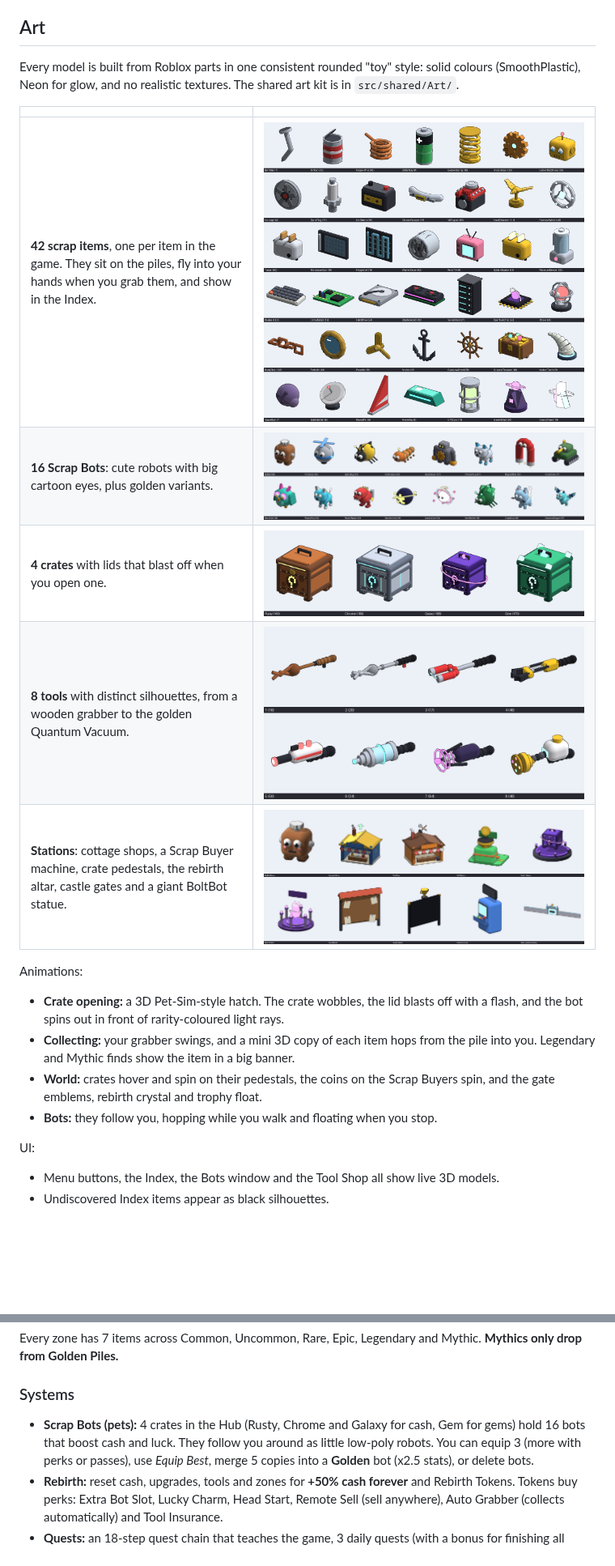
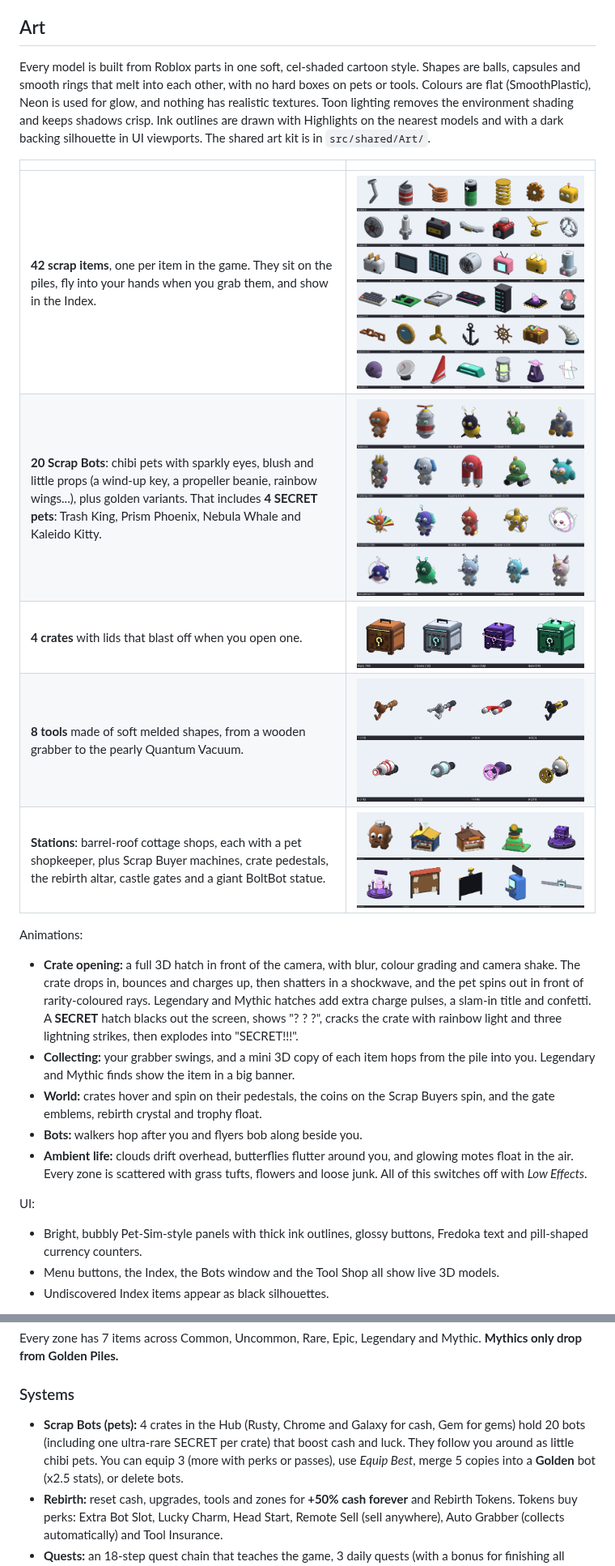
Before and after one commit to EliteBlackIce/Roblox-Game, a Markdown page: README.md, 2 parts joined by grey strips. Shown at 81% size. Rendered like a GitHub page; pictures changed too: docs/previews/bots.png, docs/previews/crates.png, docs/previews/tools.png; blank space fills up the shorter version.

Commit message:
Fill the world with life and finish the cel-shaded overhaul
- Pet shopkeepers at every shop, sell machine and the rebirth altar
- Drifting clouds, butterflies and floating motes (client-only, off with Low Effects)
- Grass, flowers and loose junk scattered through every zone
- Pill-shaped currency counters and glossy pill progress bars
- Refreshed previews, rebaked map and place file, README updated

Co-Authored-By: Claude Opus 5.5 <noreply@anthropic.com>
Claude-Session: https://claude.ai/code/session_01JGMvwfoYdWVTJNaBhYfqF3

```diff
--- a/README.md
+++ b/README.md
@@ -13,23 +13,25 @@ To put it on Roblox, use **File → Publish to Roblox**, then turn on *Game Sett
 
 ## Art
 
-Every model is built from Roblox parts in one consistent rounded "toy" style: solid colours (SmoothPlastic), Neon for glow, and no realistic textures. The shared art kit is in `src/shared/Art/`.
+Every model is built from Roblox parts in one soft, cel-shaded cartoon style. Shapes are balls, capsules and smooth rings that melt into each other, with no hard boxes on pets or tools. Colours are flat (SmoothPlastic), Neon is used for glow, and nothing has realistic textures. Toon lighting removes the environment shading and keeps shadows crisp. Ink outlines are drawn with Highlights on the nearest models and with a dark backing silhouette in UI viewports. The shared art kit is in `src/shared/Art/`.
 
 | | |
 |---|---|
 | **42 scrap items**, one per item in the game. They sit on the piles, fly into your hands when you grab them, and show in the Index. | ![items](docs/previews/items.png) |
-| **16 Scrap Bots**: cute robots with big cartoon eyes, plus golden variants. | ![bots](docs/previews/bots.png) |
+| **20 Scrap Bots**: chibi pets with sparkly eyes, blush and little props (a wind-up key, a propeller beanie, rainbow wings...), plus golden variants. That includes **4 SECRET pets**: Trash King, Prism Phoenix, Nebula Whale and Kaleido Kitty. | ![bots](docs/previews/bots.png) |
 | **4 crates** with lids that blast off when you open one. | ![crates](docs/previews/crates.png) |
-| **8 tools** with distinct silhouettes, from a wooden grabber to the golden Quantum Vacuum. | ![tools](docs/previews/tools.png) |
-| **Stations**: cottage shops, a Scrap Buyer machine, crate pedestals, the rebirth altar, castle gates and a giant BoltBot statue. | ![stations](docs/previews/stations.png) |
+| **8 tools** made of soft melded shapes, from a wooden grabber to the pearly Quantum Vacuum. | ![tools](docs/previews/tools.png) |
+| **Stations**: barrel-roof cottage shops, each with a pet shopkeeper, plus Scrap Buyer machines, crate pedestals, the rebirth altar, castle gates and a giant BoltBot statue. | ![stations](docs/previews/stations.png) |
 
 Animations:
-- **Crate opening:** a 3D Pet-Sim-style hatch. The crate wobbles, the lid blasts off with a flash, and the bot spins out in front of rarity-coloured light rays.
+- **Crate opening:** a full 3D hatch in front of the camera, with blur, colour grading and camera shake. The crate drops in, bounces and charges up, then shatters in a shockwave, and the pet spins out in front of rarity-coloured rays. Legendary and Mythic hatches add extra charge pulses, a slam-in title and confetti. A **SECRET** hatch blacks out the screen, shows "? ? ?", cracks the crate with rainbow light and three lightning strikes, then explodes into "SECRET!!!".
 - **Collecting:** your grabber swings, and a mini 3D copy of each item hops from the pile into you. Legendary and Mythic finds show the item in a big banner.
 - **World:** crates hover and spin on their pedestals, the coins on the Scrap Buyers spin, and the gate emblems, rebirth crystal and trophy float.
-- **Bots:** they follow you, hopping while you walk and floating when you stop.
+- **Bots:** walkers hop after you and flyers bob along beside you.
+- **Ambient life:** clouds drift overhead, butterflies flutter around you, and glowing motes float in the air. Every zone is scattered with grass tufts, flowers and loose junk. All of this switches off with *Low Effects*.
 
 UI:
+- Bright, bubbly Pet-Sim-style panels with thick ink outlines, glossy buttons, Fredoka text and pill-shaped currency counters.
 - Menu buttons, the Index, the Bots window and the Tool Shop all show live 3D models.
 - Undiscovered Index items appear as black silhouettes.
 
@@ -55,7 +57,7 @@ To preview the models without Studio: `tests/preview/preview.sh Items out.png` (
 Every zone has 7 items across Common, Uncommon, Rare, Epic, Legendary and Mythic. **Mythics only drop from Golden Piles.**
 
 ### Systems
-- **Scrap Bots (pets):** 4 crates in the Hub (Rusty, Chrome and Galaxy for cash, Gem for gems) hold 16 bots that boost cash and luck. They follow you around as little low-poly robots. You can equip 3 (more with perks or passes), use *Equip Best*, merge 5 copies into a **Golden** bot (x2.5 stats), or delete bots.
+- **Scrap Bots (pets):** 4 crates in the Hub (Rusty, Chrome and Galaxy for cash, Gem for gems) hold 20 bots (including one ultra-rare SECRET per crate) that boost cash and luck. They follow you around as little chibi pets. You can equip 3 (more with perks or passes), use *Equip Best*, merge 5 copies into a **Golden** bot (x2.5 stats), or delete bots.
 - **Rebirth:** reset cash, upgrades, tools and zones for **+50% cash forever** and Rebirth Tokens. Tokens buy perks: Extra Bot Slot, Lucky Charm, Head Start, Remote Sell (sell anywhere), Auto Grabber (collects automatically) and Tool Insurance.
 - **Quests:** an 18-step quest chain that teaches the game, 3 daily quests (with a bonus for finishing all three), and a 7-day login streak.
 - **Scrap Index:** a collection book. Completing a zone's set gives +5% cash, and each Mythic found gives +10%.
```
Also changed, not shown: other parts of README.md (+1 -1 lines), 16 other files.
